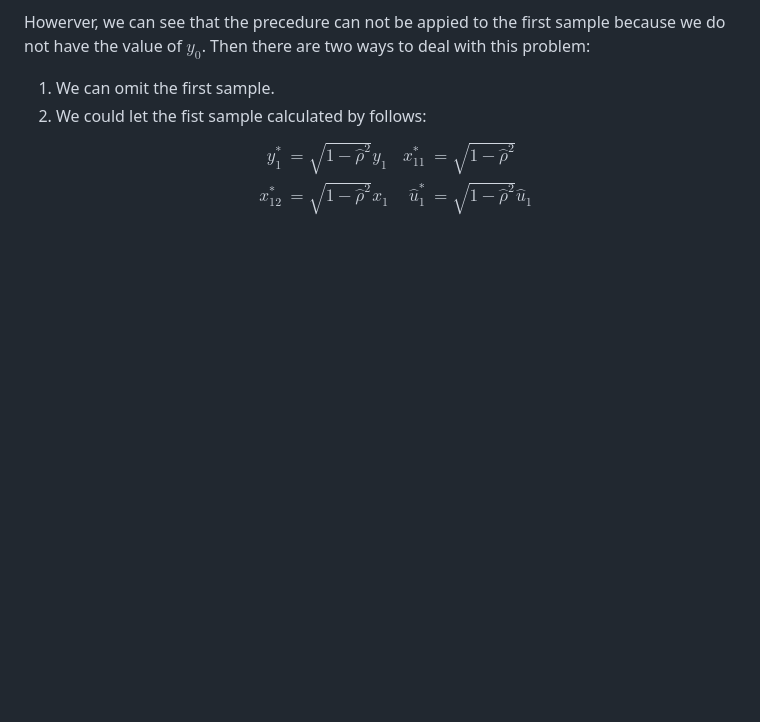
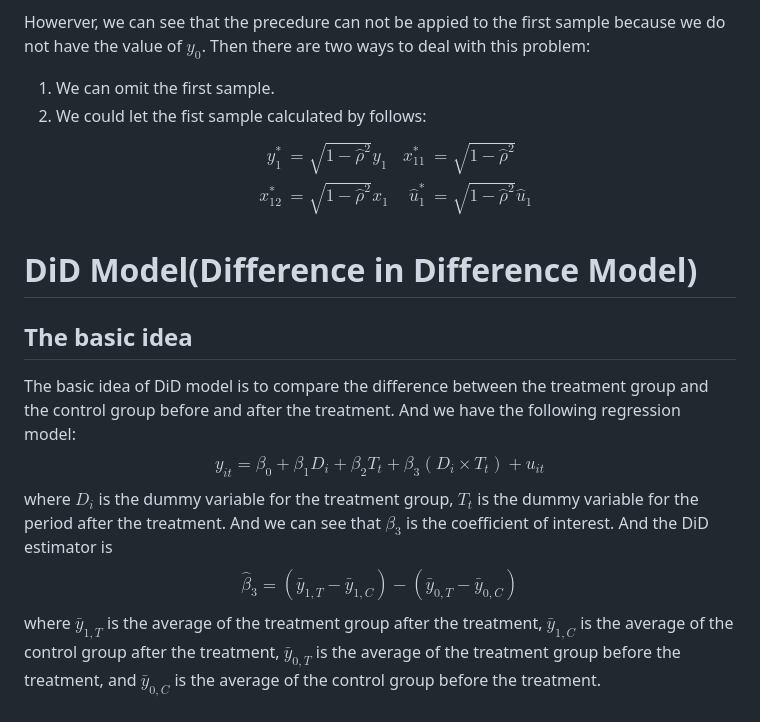
Before and after one commit to Linzy-Liu/Note-Repository, a Markdown page: Notes in markdown/Regression Analysis.md, the part around the change. Rendered like a GitHub page; blank space fills up the shorter version.

Commit message:
Update Regression Analysis notes

```diff
--- a/Notes in markdown/Regression Analysis.md
+++ b/Notes in markdown/Regression Analysis.md
@@ -297,3 +297,11 @@ Howerver, we can see that the precedure can not be appied to the first sample be
    x_{12}^* &= \sqrt{1-\hat{\rho}^2}x_1 & \hat{u}_1^* &= \sqrt{1-\hat{\rho}^2}\hat{u}_1 \\
    \end{align*}
    $$
+
+# DiD Model(Difference in Difference Model)
+
+## The basic idea
+
+The basic idea of DiD model is to compare the difference between the treatment group and the control group before and after the treatment. And we have the following regression model:
+$$y_{it} = \beta_0 + \beta_1D_i + \beta_2T_t + \beta_3(D_i \times T_t) + u_{it}$$ where $D_i$ is the dummy variable for the treatment group, $T_t$ is the dummy variable for the period after the treatment. And we can see that $\beta_3$ is the coefficient of interest.
+And the DiD estimator is $$\hat{\beta}_3 = (\bar{y}_{1,T} - \bar{y}_{1,C}) - (\bar{y}_{0,T} - \bar{y}_{0,C})$$ where $\bar{y}_{1,T}$ is the average of the treatment group after the treatment, $\bar{y}_{1,C}$ is the average of the control group after the treatment, $\bar{y}_{0,T}$ is the average of the treatment group before the treatment, and $\bar{y}_{0,C}$ is the average of the control group before the treatment.
```
